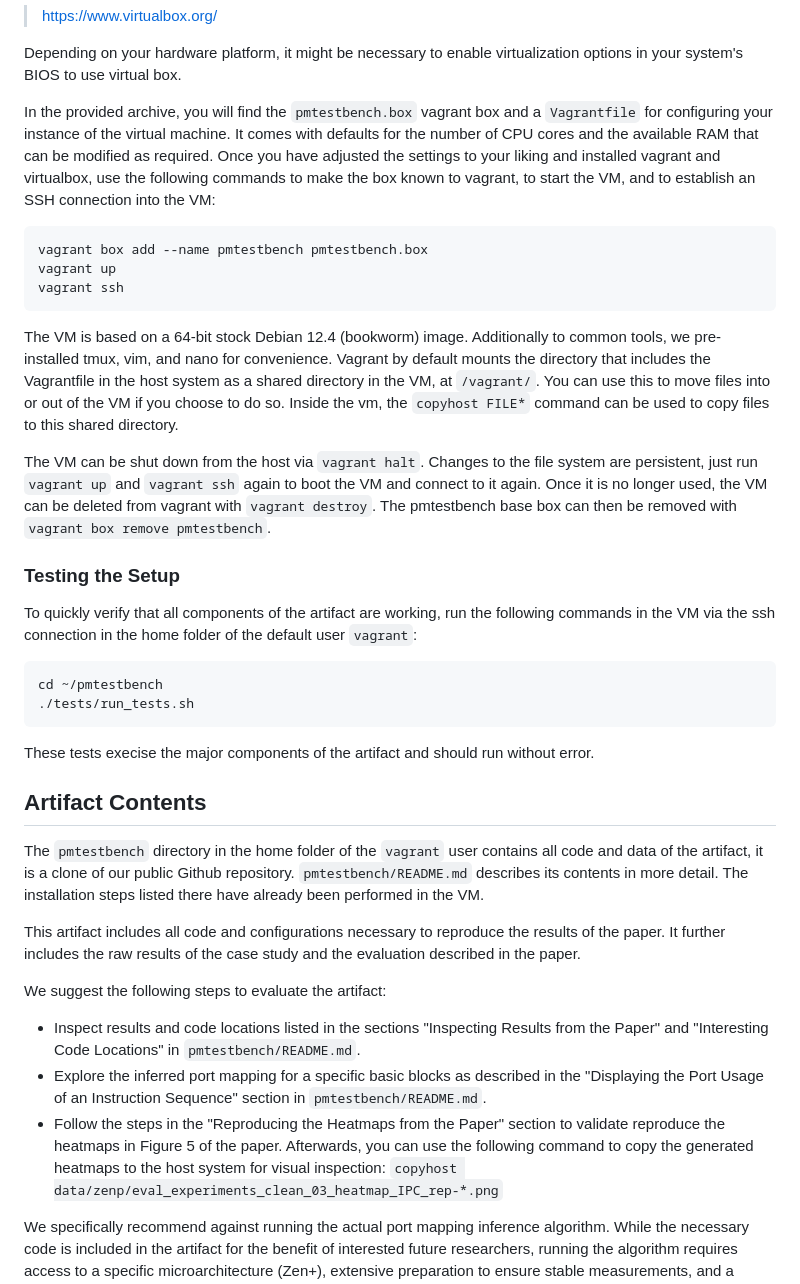
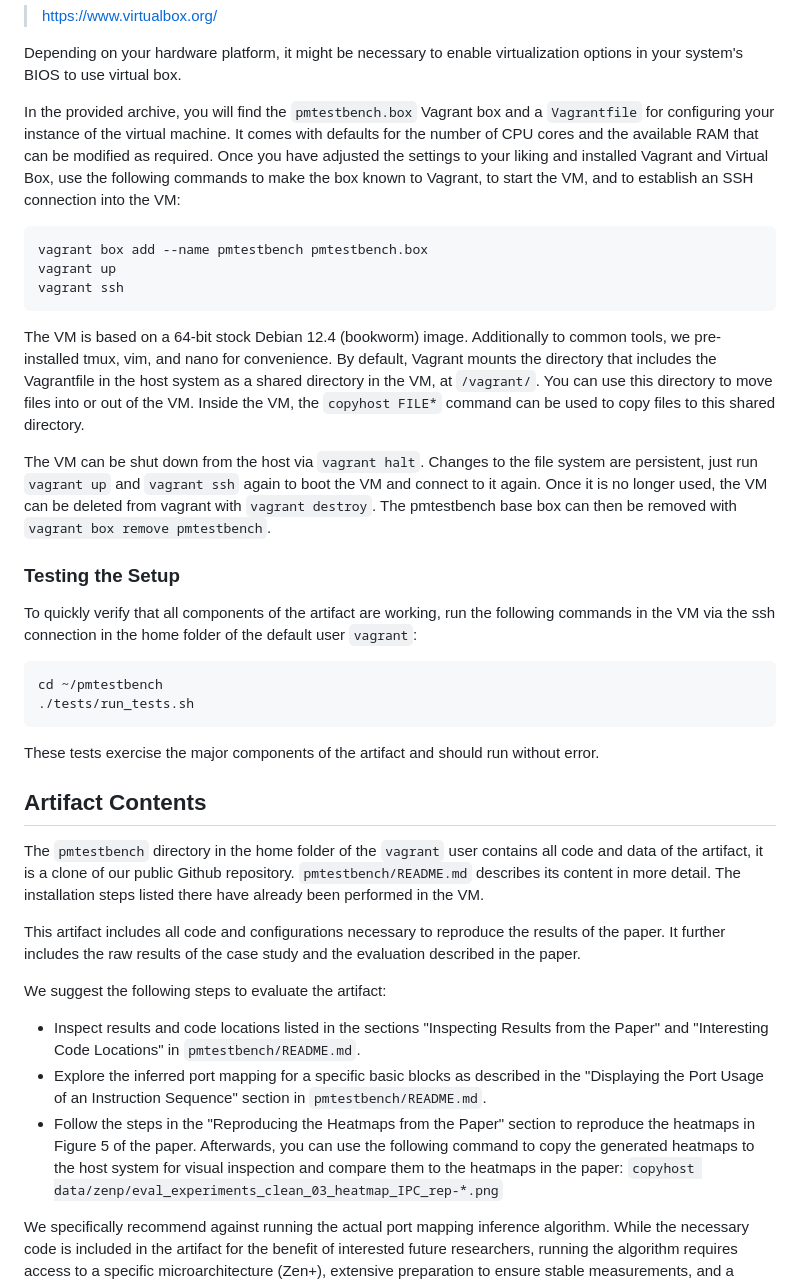
Before and after one commit to cdl-saarland/pmtestbench, a Markdown page: vagrant-setup/artifact_usage.md, the part around the change. Rendered like a GitHub page.

Commit message:
Polish docs

````diff
--- a/vagrant-setup/artifact_usage.md
+++ b/vagrant-setup/artifact_usage.md
@@ -28,12 +28,12 @@ and also Virtual Box as available here:
 Depending on your hardware platform, it might be necessary to enable
 virtualization options in your system's BIOS to use virtual box.
 
-In the provided archive, you will find the `pmtestbench.box` vagrant box and a
+In the provided archive, you will find the `pmtestbench.box` Vagrant box and a
 `Vagrantfile` for configuring your instance of the virtual machine. It comes
 with defaults for the number of CPU cores and the available RAM that can be
 modified as required.
-Once you have adjusted the settings to your liking and installed vagrant and
-virtualbox, use the following commands to make the box known to vagrant, to
+Once you have adjusted the settings to your liking and installed Vagrant and
+Virtual Box, use the following commands to make the box known to Vagrant, to
 start the VM, and to establish an SSH connection into the VM:
 
 ```
@@ -43,11 +43,11 @@ vagrant ssh
 ```
 
 The VM is based on a 64-bit stock Debian 12.4 (bookworm) image. Additionally to
-common tools, we pre-installed tmux, vim, and nano for convenience. Vagrant by
-default mounts the directory that includes the Vagrantfile in the host system
-as a shared directory in the VM, at `/vagrant/`. You can use this to move files
-into or out of the VM if you choose to do so. Inside the vm, the `copyhost FILE*`
-command can be used to copy files to this shared directory.
+common tools, we pre-installed tmux, vim, and nano for convenience. By default,
+Vagrant mounts the directory that includes the Vagrantfile in the host system
+as a shared directory in the VM, at `/vagrant/`. You can use this directory to
+move files into or out of the VM. Inside the VM, the `copyhost FILE*` command
+can be used to copy files to this shared directory.
 
 The VM can be shut down from the host via `vagrant halt`. Changes to the file
 system are persistent, just run `vagrant up` and `vagrant ssh` again to boot
@@ -67,8 +67,8 @@ cd ~/pmtestbench
 ./tests/run_tests.sh
 ```
 
-These tests execise the major components of the artifact and should run without
-error.
+These tests exercise the major components of the artifact and should run
+without error.
 
 
 ## Artifact Contents
@@ -76,7 +76,7 @@ error.
 The `pmtestbench` directory in the home folder of the `vagrant` user contains
 all code and data of the artifact, it is a clone of our public Github
 repository.
-`pmtestbench/README.md` describes its contents in more detail.
+`pmtestbench/README.md` describes its content in more detail.
 The installation steps listed there have already been performed in the VM.
 
 This artifact includes all code and configurations necessary to reproduce the
@@ -90,9 +90,9 @@ We suggest the following steps to evaluate the artifact:
   the "Displaying the Port Usage of an Instruction Sequence" section in
   `pmtestbench/README.md`.
 - Follow the steps in the "Reproducing the Heatmaps from the Paper" section to
-  validate reproduce the heatmaps in Figure 5 of the paper. Afterwards, you can
-  use the following command to copy the generated heatmaps to the host system
-  for visual inspection:
+  reproduce the heatmaps in Figure 5 of the paper. Afterwards, you can use the
+  following command to copy the generated heatmaps to the host system for
+  visual inspection and compare them to the heatmaps in the paper:
   ```copyhost data/zenp/eval_experiments_clean_03_heatmap_IPC_rep-*.png```
 
 We specifically recommend against running the actual port mapping inference
````
Also changed, not shown: README.md (+2 -0 lines).
